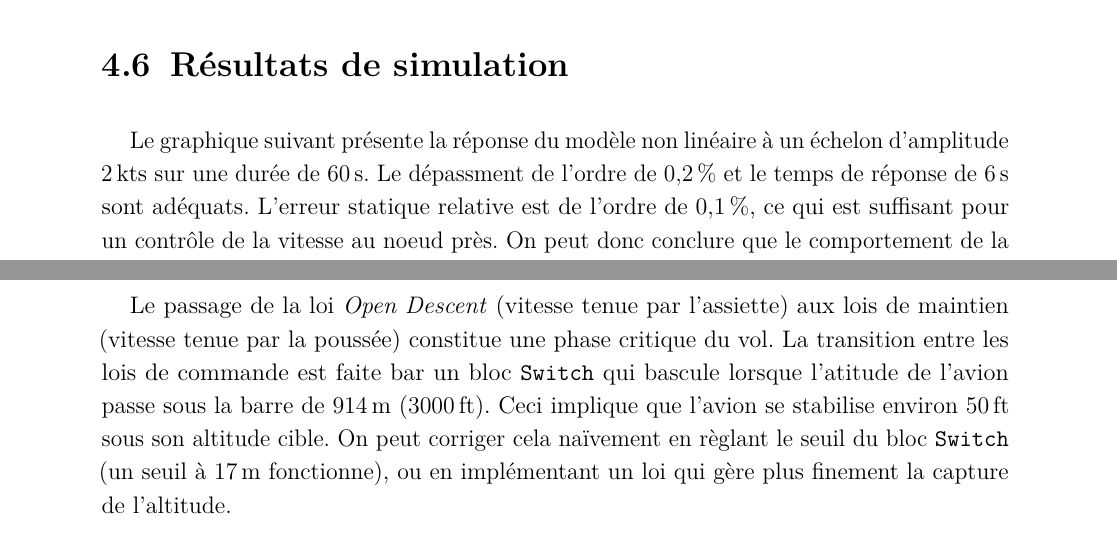
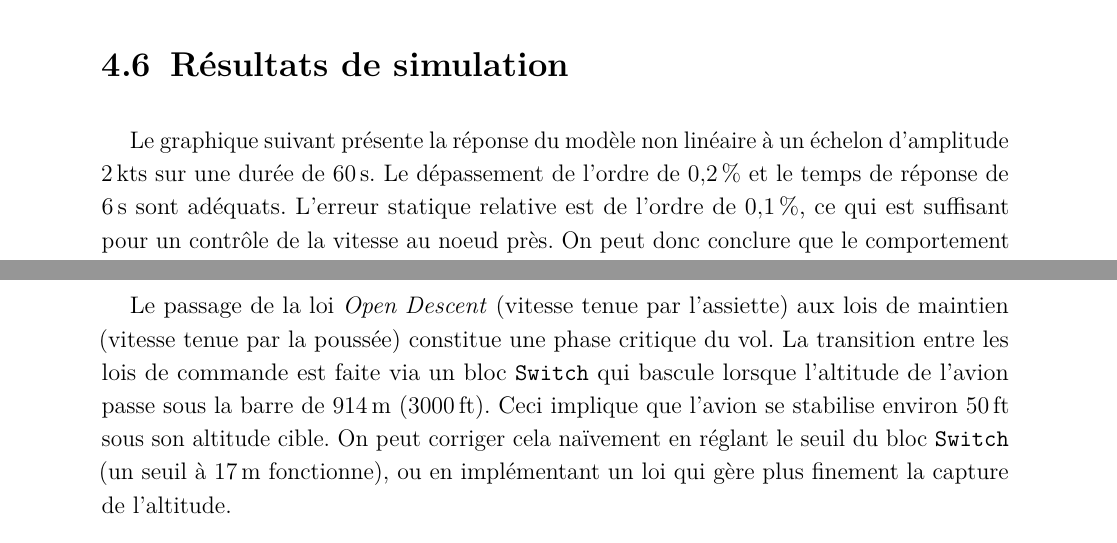
Before and after one commit to GuillaumeCldn/Projet-CAdV, a LaTeX thesis (Rapport/RapportCAdV.tex): two parts of pages 14 and 17 of 20, joined at a grey line, cut so that both start at the same text. Compiled offline with pdfLaTeX.

Commit message:
Corrections orthographiques

```diff
--- a/Rapport/RapportCAdV.tex
+++ b/Rapport/RapportCAdV.tex
@@ -363,7 +363,7 @@ font=\normalfont\large\bfseries]{subsection}
 
 	\section{Résultats de simulation}
 
-	Le graphique suivant présente la réponse du modèle non linéaire à un échelon d'amplitude \SI{2}{kts} sur une durée de \SI{60}{s}. Le dépassment de l'ordre de \SI{0,2}{\%} et le temps de réponse de \SI{6}{s} sont adéquats. L'erreur statique relative est de l'ordre de \SI{0,1}{\%}, ce qui est suffisant pour un contrôle de la vitesse au noeud près. On peut donc conclure que le comportement de la loi de maintien de la vitesse sur le modèle non linéaire est satisfaisant.
+	Le graphique suivant présente la réponse du modèle non linéaire à un échelon d'amplitude \SI{2}{kts} sur une durée de \SI{60}{s}. Le dépassement de l'ordre de \SI{0,2}{\%} et le temps de réponse de \SI{6}{s} sont adéquats. L'erreur statique relative est de l'ordre de \SI{0,1}{\%}, ce qui est suffisant pour un contrôle de la vitesse au noeud près. On peut donc conclure que le comportement de la loi de maintien de la vitesse sur le modèle non linéaire est satisfaisant.
 
 	\begin{figure}[H]
 		\centering
@@ -430,7 +430,7 @@ font=\normalfont\large\bfseries]{subsection}
 	%----------------------------------------------------------
 
 	\section{Gestion de la transition}
-	Le passage de la loi \textit{Open Descent} (vitesse tenue par l'assiette) aux lois de maintien (vitesse tenue par la poussée) constitue une phase critique du vol. La transition entre les lois de commande est faite bar un bloc \texttt{Switch} qui bascule lorsque l'atitude de l'avion passe sous la barre de \SI{914}{m} (\SI{3000}{ft}). Ceci implique que l'avion se stabilise environ \SI{50}{ft} sous son altitude cible. On peut corriger cela naïvement en règlant le seuil du bloc \texttt{Switch} (un seuil à \SI{17}{m} fonctionne), ou en implémentant un loi qui gère plus finement la capture de l'altitude.
+	Le passage de la loi \textit{Open Descent} (vitesse tenue par l'assiette) aux lois de maintien (vitesse tenue par la poussée) constitue une phase critique du vol. La transition entre les lois de commande est faite via un bloc \texttt{Switch} qui bascule lorsque l'altitude de l'avion passe sous la barre de \SI{914}{m} (\SI{3000}{ft}). Ceci implique que l'avion se stabilise environ \SI{50}{ft} sous son altitude cible. On peut corriger cela naïvement en réglant le seuil du bloc \texttt{Switch} (un seuil à \SI{17}{m} fonctionne), ou en implémentant un loi qui gère plus finement la capture de l'altitude.
 
 	\section{Intégration des différentes lois de commandes}
 
```
Also changed, not shown: Rapport/RapportCAdV.pdf.
